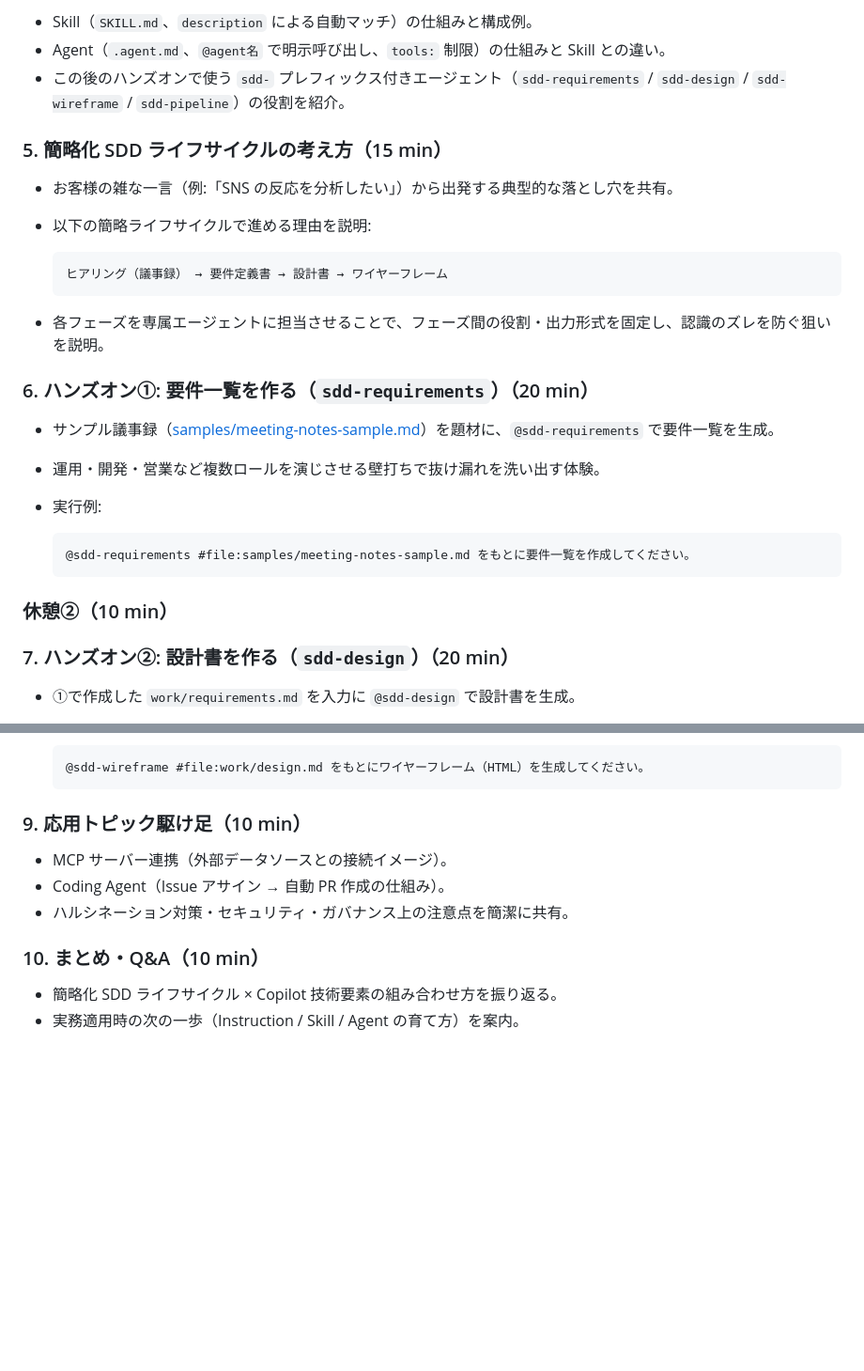
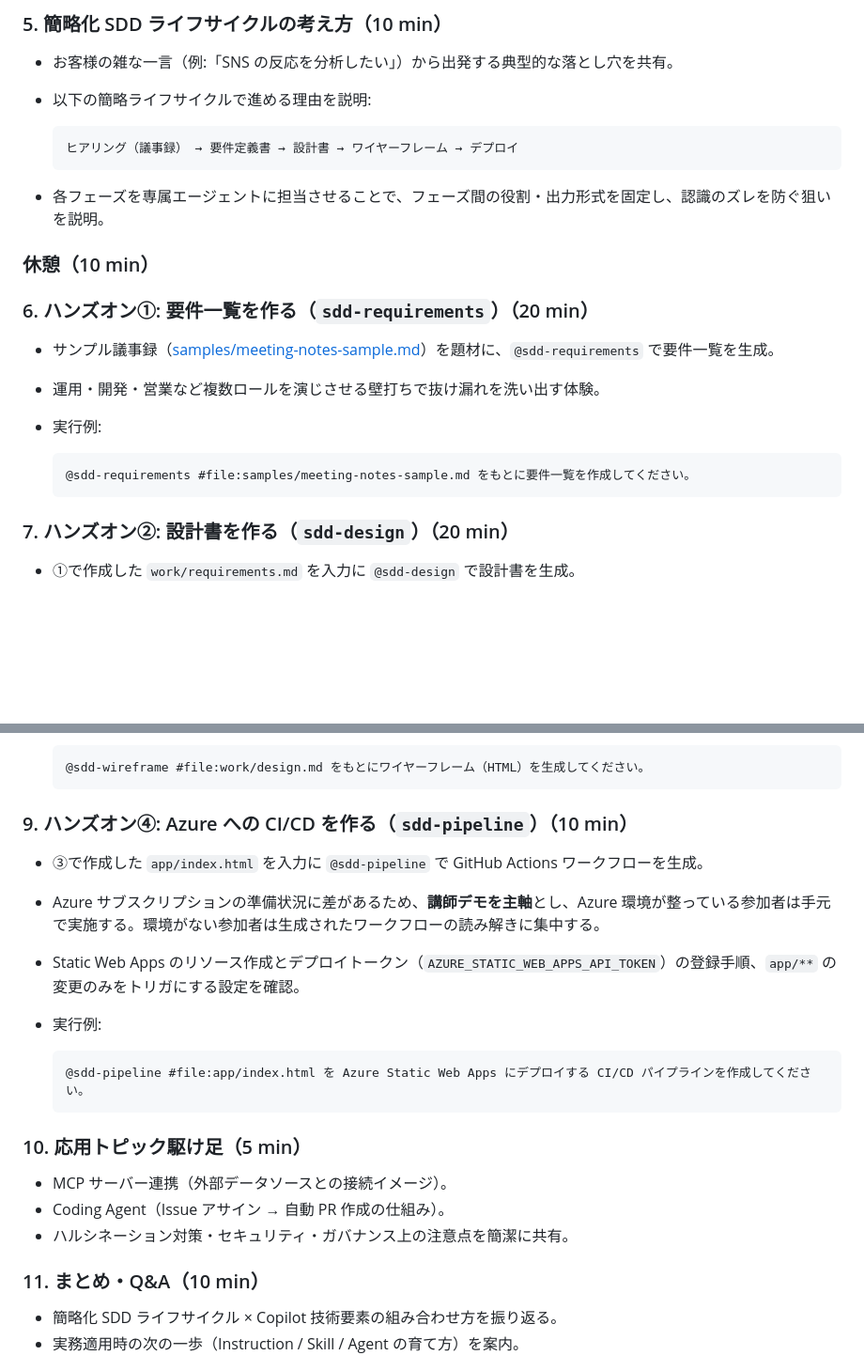
Before and after one commit to hoisjp/github-copilot-sdd-workshop, a Markdown page: docs/workshop-timetable.md, 2 parts joined by grey strips. Shown at 94% size. GitHub-like rendering; blank space fills up the shorter version.

````diff
--- a/docs/workshop-timetable.md
+++ b/docs/workshop-timetable.md
@@ -59,18 +63,16 @@ GitHub Copilot の基本操作から、簡略化した SDD（Spec Driven Develop
 
-- Skill（`SKILL.md`、`description` による自動マッチ）の仕組みと構成例。
-- Agent（`.agent.md`、`@agent名` で明示呼び出し、`tools:` 制限）の仕組みと Skill との違い。
-- この後のハンズオンで使う `sdd-` プレフィックス付きエージェント（`sdd-requirements` / `sdd-design` / `sdd-wireframe` / `sdd-pipeline`）の役割を紹介。
-
-### 5. 簡略化 SDD ライフサイクルの考え方（15 min）
+### 5. 簡略化 SDD ライフサイクルの考え方（10 min）
 
 - お客様の雑な一言（例:「SNS の反応を分析したい」）から出発する典型的な落とし穴を共有。
 - 以下の簡略ライフサイクルで進める理由を説明:
 
   ```
-  ヒアリング（議事録） → 要件定義書 → 設計書 → ワイヤーフレーム
+  ヒアリング（議事録） → 要件定義書 → 設計書 → ワイヤーフレーム → デプロイ
   ```
 
 - 各フェーズを専属エージェントに担当させることで、フェーズ間の役割・出力形式を固定し、認識のズレを防ぐ狙いを説明。
+
+### 休憩（10 min）
 
 ### 6. ハンズオン①: 要件一覧を作る（`sdd-requirements`）（20 min）
 
@@ -81,8 +83,6 @@ GitHub Copilot の基本操作から、簡略化した SDD（Spec Driven Develop
   ```
   @sdd-requirements #file:samples/meeting-notes-sample.md をもとに要件一覧を作成してください。
   ```
-
-### 休憩②（10 min）
 
 ### 7. ハンズオン②: 設計書を作る（`sdd-design`）（20 min）
 
@@ -104,13 +104,24 @@ GitHub Copilot の基本操作から、簡略化した SDD（Spec Driven Develop
   @sdd-wireframe #file:work/design.md をもとにワイヤーフレーム（HTML）を生成してください。
   ```
 
-### 9. 応用トピック駆け足（10 min）
+### 9. ハンズオン④: Azure への CI/CD を作る（`sdd-pipeline`）（10 min）
+
+- ③で作成した `app/index.html` を入力に `@sdd-pipeline` で GitHub Actions ワークフローを生成。
+- Azure サブスクリプションの準備状況に差があるため、**講師デモを主軸**とし、Azure 環境が整っている参加者は手元で実施する。環境がない参加者は生成されたワークフローの読み解きに集中する。
+- Static Web Apps のリソース作成とデプロイトークン（`AZURE_STATIC_WEB_APPS_API_TOKEN`）の登録手順、`app/**` の変更のみをトリガにする設定を確認。
+- 実行例:
+
+  ```
+  @sdd-pipeline #file:app/index.html を Azure Static Web Apps にデプロイする CI/CD パイプラインを作成してください。
+  ```
+
+### 10. 応用トピック駆け足（5 min）
 
 - MCP サーバー連携（外部データソースとの接続イメージ）。
 - Coding Agent（Issue アサイン → 自動 PR 作成の仕組み）。
 - ハルシネーション対策・セキュリティ・ガバナンス上の注意点を簡潔に共有。
 
-### 10. まとめ・Q&A（10 min）
+### 11. まとめ・Q&A（10 min）
 
 - 簡略化 SDD ライフサイクル × Copilot 技術要素の組み合わせ方を振り返る。
 - 実務適用時の次の一歩（Instruction / Skill / Agent の育て方）を案内。
````
Also changed, not shown: other parts of docs/workshop-timetable.md (+30 -26 lines), docs/participant-guide.md (+4 -4 lines), docs/workshop-instructor-guide-marp.md (+27 -21 lines).
